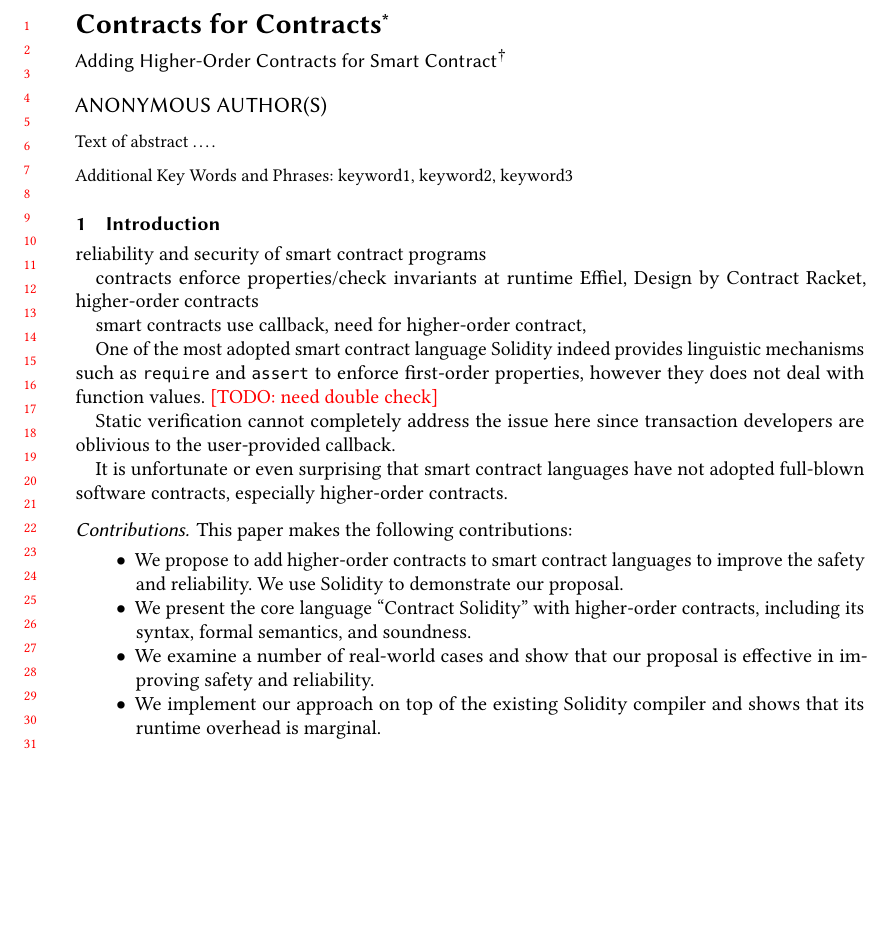
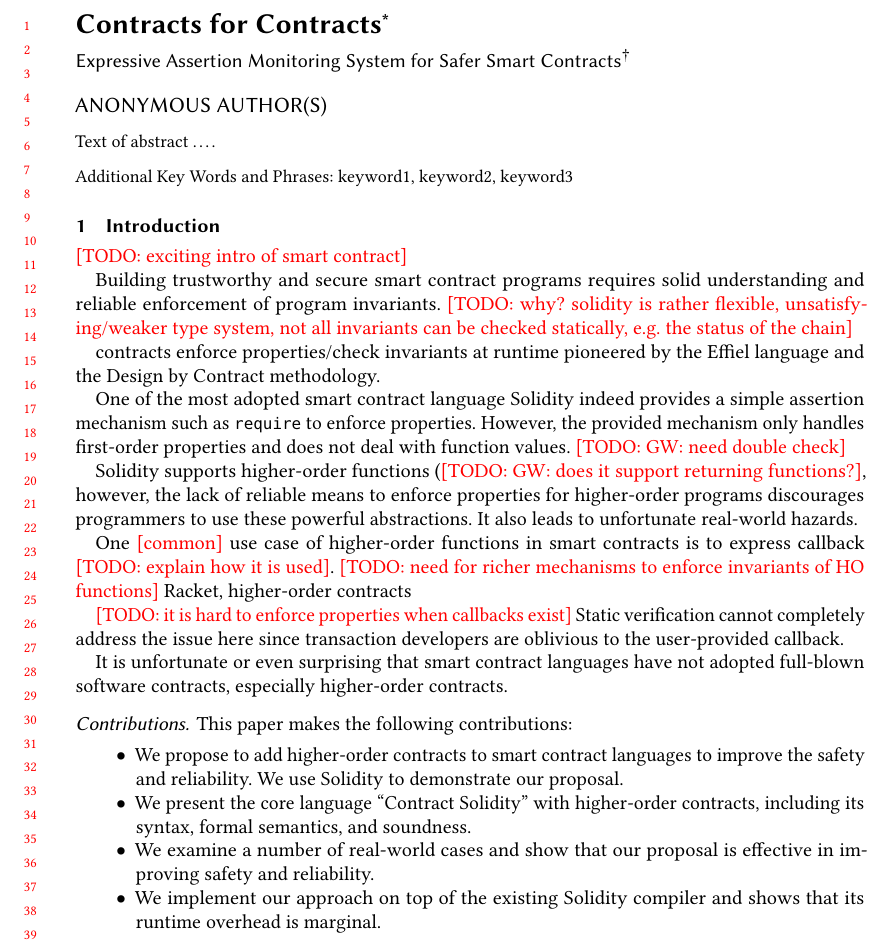
Before and after one commit to Kraks/contract-for-contract, a LaTeX paper (paper.tex): part of page 1 of 2, cut so that both start at the same text, the shorter picture padded with empty space. Compiled offline with pdfLaTeX.

Commit message:
more random thoughts

```diff
--- a/paper.tex
+++ b/paper.tex
@@ -86,7 +86,8 @@
 \titlenote{with title note}             %% \titlenote is optional;
                                         %% can be repeated if necessary;
                                         %% contents suppressed with 'anonymous'
-\subtitle{Adding Higher-Order Contracts for Smart Contract}                     %% \subtitle is optional
+%\subtitle{Adding Higher-Order Contracts for Smart Contracts}                     %% \subtitle is optional
+\subtitle{Expressive Assertion Monitoring System for Safer Smart Contracts}                     %% \subtitle is optional
 \subtitlenote{with subtitle note}       %% \subtitlenote is optional;
                                         %% can be repeated if necessary;
                                         %% contents suppressed with 'anonymous'
@@ -197,21 +198,34 @@ Text of abstract \ldots.
 
 \section{Introduction}
 
-reliability and security of smart contract programs
+\todo{exciting intro of smart contract}
 
-contracts enforce properties/check invariants at runtime
-  Effiel, Design by Contract
+Building trustworthy and secure smart contract programs requires solid
+understanding and reliable enforcement of program invariants.
+\todo{why? solidity is rather flexible, unsatisfying/weaker type system,
+not all invariants can be checked statically, e.g. the status of the chain}
+
+contracts enforce properties/check invariants at runtime pioneered by the
+Effiel language and the Design by Contract methodology.
   %https://se.inf.ethz.ch/~meyer/publications/old/dbc_chapter.pdf
-  Racket, higher-order contracts
+
+One of the most adopted smart contract language Solidity indeed provides a
+simple assertion mechanism such as @require@ to enforce properties.
+However, the provided mechanism only handles first-order properties and does
+not deal with function values.  \todo{GW: need double check}
+
+Solidity supports higher-order functions (\todo{GW: does it support returning
+functions?}, however, the lack of reliable means to enforce properties
+for higher-order programs discourages programmers to use these powerful
+abstractions. It also leads to unfortunate real-world hazards.
 
 %https://docs.soliditylang.org/en/v0.8.17/control-structures.html?highlight=require#panic-via-assert-and-error-via-require
-smart contracts use callback, need for higher-order contract,
+One \note{common} use case of higher-order functions in smart contracts is
+to express callback \todo{explain how it is used}.
+\todo{need for richer mechanisms to enforce invariants of HO functions}
+Racket, higher-order contracts
 
-One of the most adopted smart contract language Solidity indeed provides
-linguistic mechanisms such as @require@ and @assert@ to enforce first-order
-properties, however they does not deal with function values.
-\todo{need double check}
-
+\todo{it is hard to enforce properties when callbacks exist}
 Static verification cannot completely address the issue here since
 transaction developers are oblivious to the user-provided callback.
 
```
